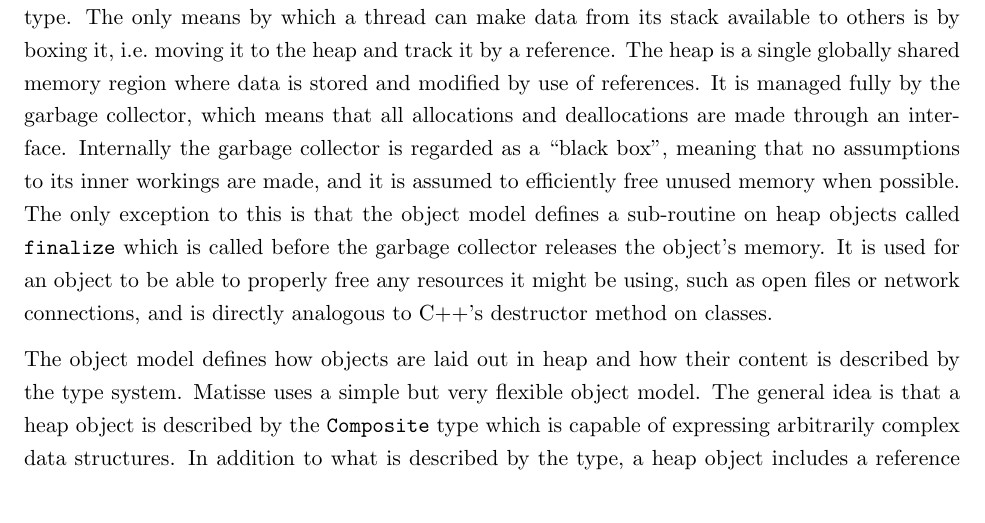
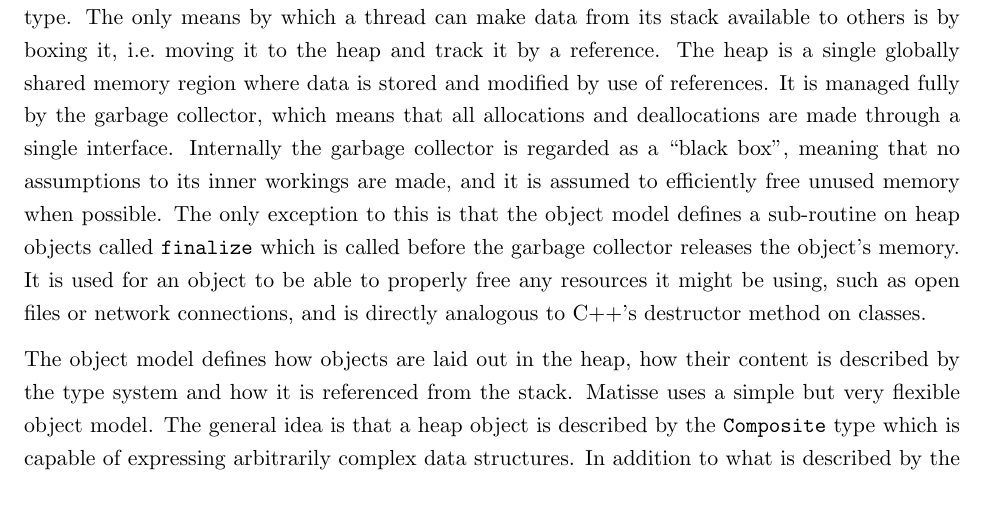
Before and after one commit to mfaerevaag/am-report, a LaTeX document (report.tex, which reads sections/design.tex): part of page 16 of 106, cut so that both start at the same text. Compiled offline with pdfLaTeX.

Commit message:
small design review

```diff
--- a/sections/design.tex
+++ b/sections/design.tex
@@ -31,19 +31,19 @@ which a thread can make data from its stack available to others is by boxing it,
 i.e.~moving it to the heap and track it by a reference. The heap is a single
 globally shared memory region where data is stored and modified by use of
 references. It is managed fully by the garbage collector, which means that all
-allocations and deallocations are made through an interface. Internally the
-garbage collector is regarded as a ``black box'', meaning that no assumptions to
-its inner workings are made, and it is assumed to efficiently free unused memory
-when possible. The only exception to this is that the object model defines a
-sub-routine on heap objects called \code{finalize} which is called before the
-garbage collector releases the object's memory. It is used for an object to be
-able to properly free any resources it might be using, such as open files or
-network connections, and is directly analogous to C++'s destructor method on
-classes.
+allocations and deallocations are made through a single interface. Internally
+the garbage collector is regarded as a ``black box'', meaning that no
+assumptions to its inner workings are made, and it is assumed to efficiently
+free unused memory when possible. The only exception to this is that the object
+model defines a sub-routine on heap objects called \code{finalize} which is
+called before the garbage collector releases the object's memory. It is used for
+an object to be able to properly free any resources it might be using, such as
+open files or network connections, and is directly analogous to C++'s destructor
+method on classes.
 
-The object model defines how objects are laid out in heap and how their content
-is described by the type system. \thename{} uses a simple but very flexible
-object model. The general idea is that a heap object is described by the
-\code{Composite} type which is capable of expressing arbitrarily complex data
-structures. In addition to what is described by the type, a heap object includes
-a reference to an object of the \code{AnyType} type. The purpose of this is to
+The object model defines how objects are laid out in the heap, how their content
+is described by the type system and how it is referenced from the
+stack. \thename{} uses a simple but very flexible object model. The general idea
+is that a heap object is described by the \code{Composite} type which is capable
+of expressing arbitrarily complex data structures. In addition to what is
+described by the type, a heap object includes a reference to an object of the
@@ -53,3 +53,4 @@ implementation of class methods, polymorphism, etc.
+etc.
 
 \subsection{Execution Model}
 \label{sec:design:exec}
```
Also changed, not shown: sections/design.tex (6 more changed lines).
